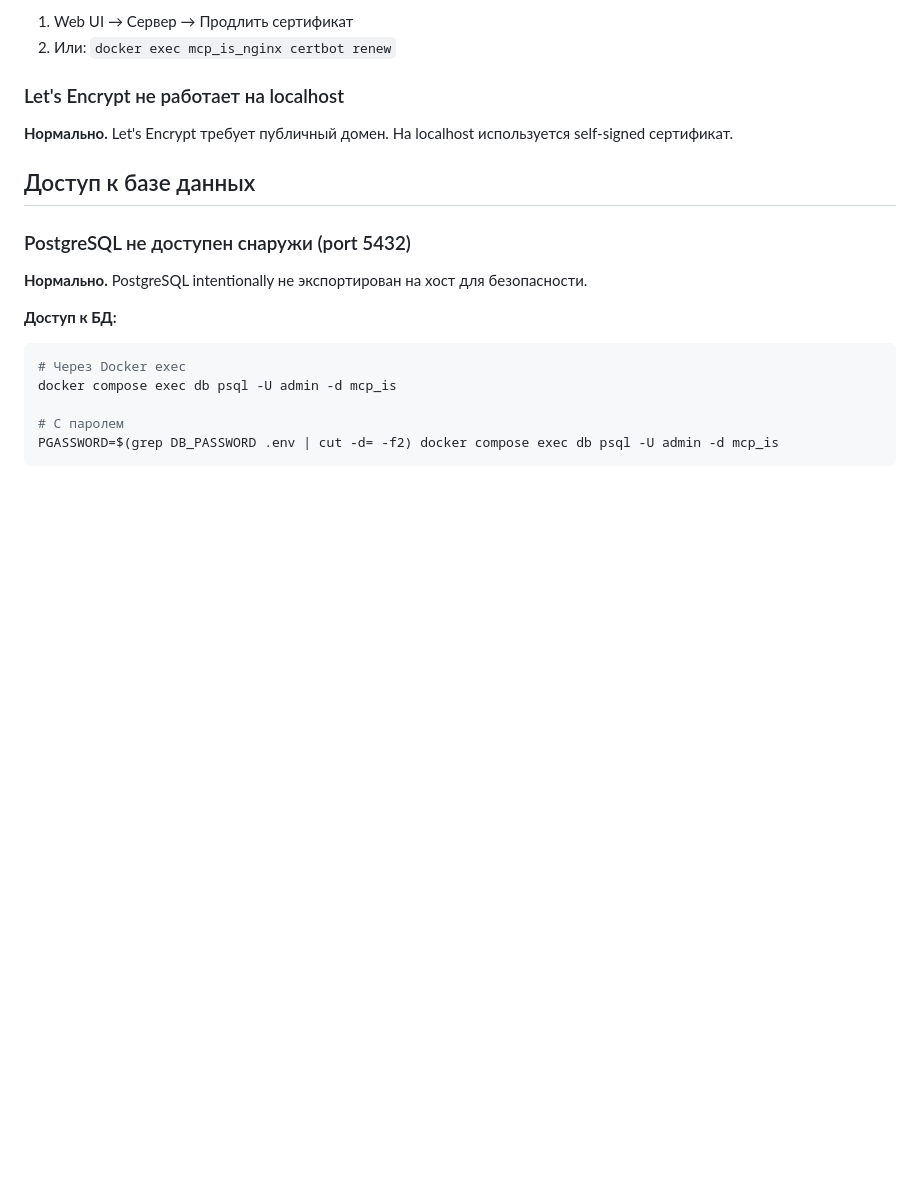
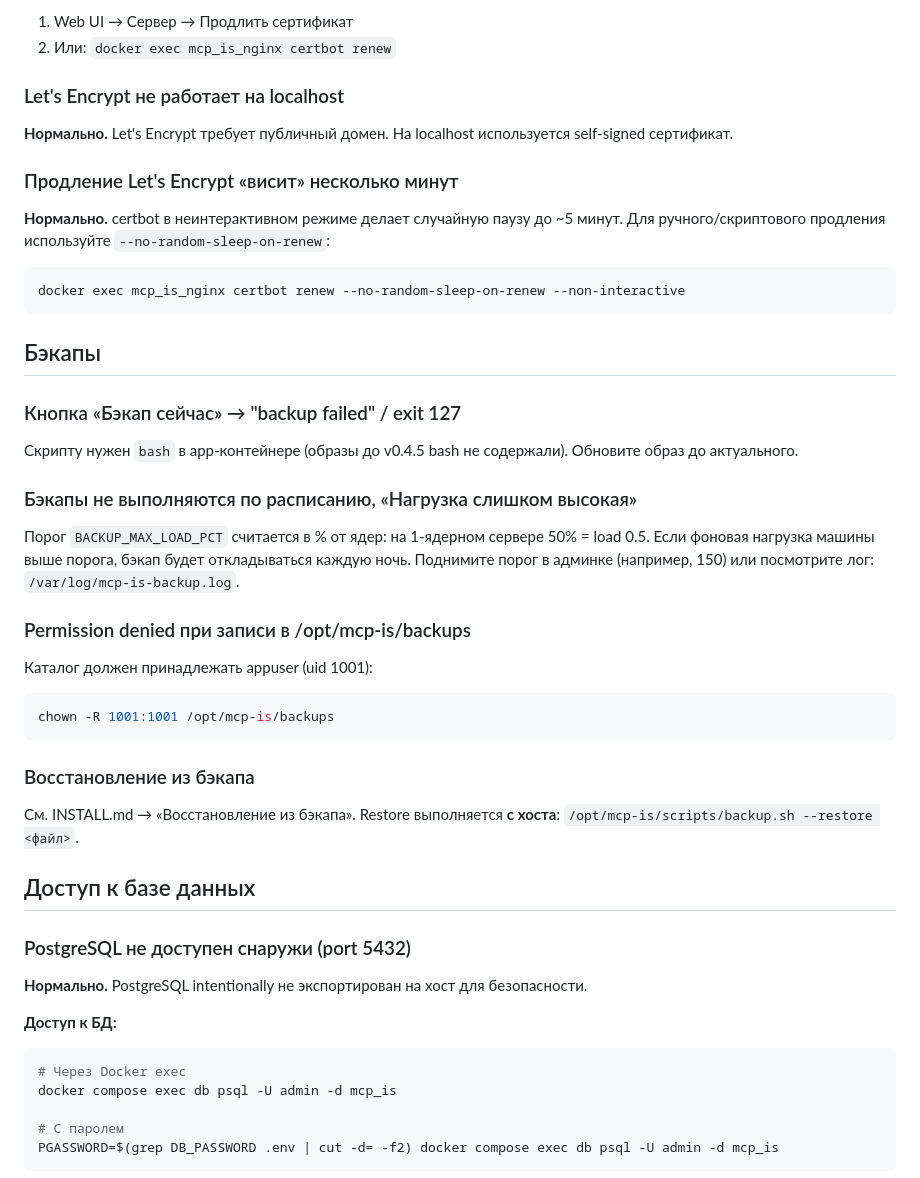
Before and after one commit to chubuk/mcp-is, a Markdown page: docs/setup/TROUBLESHOOTING.md, the part around the change. Rendered like a GitHub page; blank space fills up the shorter version.

Commit message:
docs: backup reality — actual file types, host-side restore, cron window/load semantics, known failure modes

````diff
--- a/docs/setup/TROUBLESHOOTING.md
+++ b/docs/setup/TROUBLESHOOTING.md
@@ -131,6 +131,36 @@ docker exec mcp_is_db psql -U admin -d mcp_is \
 
 **Нормально.** Let's Encrypt требует публичный домен. На localhost используется self-signed сертификат.
 
+### Продление Let's Encrypt «висит» несколько минут
+
+**Нормально.** certbot в неинтерактивном режиме делает случайную паузу до ~5 минут. Для ручного/скриптового продления используйте `--no-random-sleep-on-renew`:
+
+```bash
+docker exec mcp_is_nginx certbot renew --no-random-sleep-on-renew --non-interactive
+```
+
+## Бэкапы
+
+### Кнопка «Бэкап сейчас» → "backup failed" / exit 127
+
+Скрипту нужен `bash` в app-контейнере (образы до v0.4.5 bash не содержали). Обновите образ до актуального.
+
+### Бэкапы не выполняются по расписанию, «Нагрузка слишком высокая»
+
+Порог `BACKUP_MAX_LOAD_PCT` считается в % от ядер: на 1-ядерном сервере 50% = load 0.5. Если фоновая нагрузка машины выше порога, бэкап будет откладываться каждую ночь. Поднимите порог в админке (например, 150) или посмотрите лог: `/var/log/mcp-is-backup.log`.
+
+### Permission denied при записи в /opt/mcp-is/backups
+
+Каталог должен принадлежать appuser (uid 1001):
+
+```bash
+chown -R 1001:1001 /opt/mcp-is/backups
+```
+
+### Восстановление из бэкапа
+
+См. INSTALL.md → «Восстановление из бэкапа». Restore выполняется **с хоста**: `/opt/mcp-is/scripts/backup.sh --restore <файл>`.
+
 ## Доступ к базе данных
 
 ### PostgreSQL не доступен снаружи (port 5432)
````
Also changed, not shown: docs/setup/FAQ.md (+6 -1 lines), docs/setup/INSTALL.md (+23 -44 lines).
